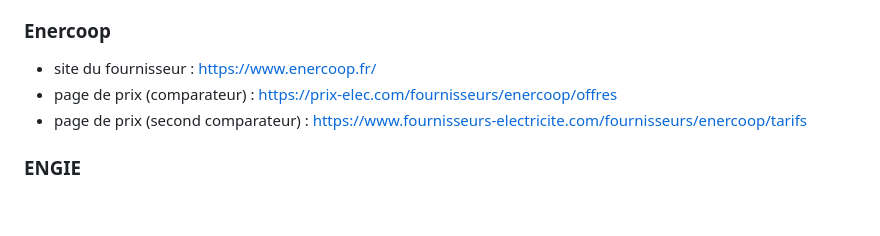
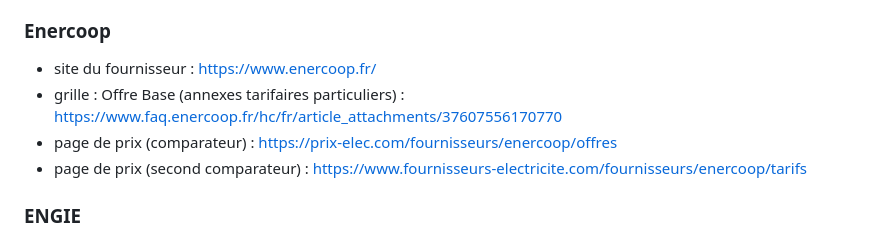
Before and after one commit to Absinthe1975/comparateur-energie, a Markdown page: LIENS-RECUS.md, the part around the change. GitHub-like rendering; blank space fills up the shorter version.

Commit message:
Liens régénérés (Enercoop)

```diff
--- a/LIENS-RECUS.md
+++ b/LIENS-RECUS.md
@@ -107,6 +107,7 @@ Ce fichier garde tous les liens qui servent au site, pour ne jamais les perdre.
 
 ### Enercoop
 - site du fournisseur : https://www.enercoop.fr/
+- grille : Offre Base (annexes tarifaires particuliers) : https://www.faq.enercoop.fr/hc/fr/article_attachments/37607556170770
 - page de prix (comparateur) : https://prix-elec.com/fournisseurs/enercoop/offres
 - page de prix (second comparateur) : https://www.fournisseurs-electricite.com/fournisseurs/enercoop/tarifs
 
```
